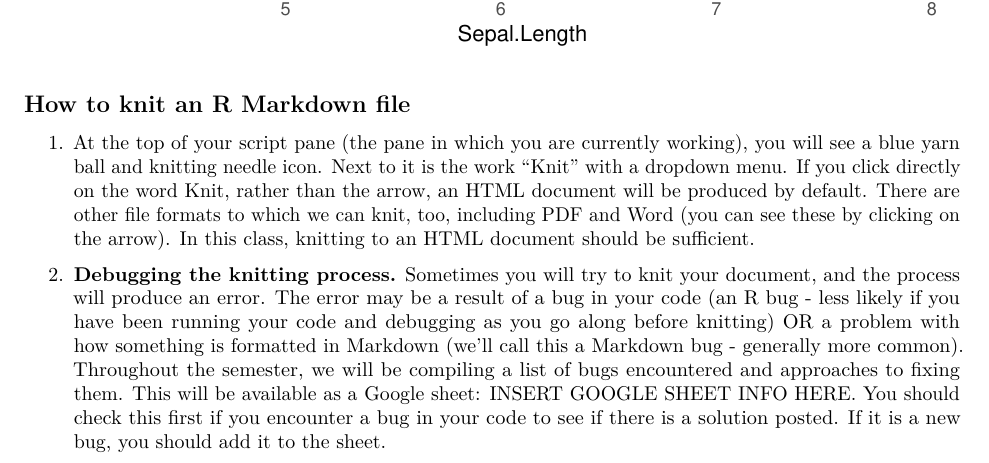
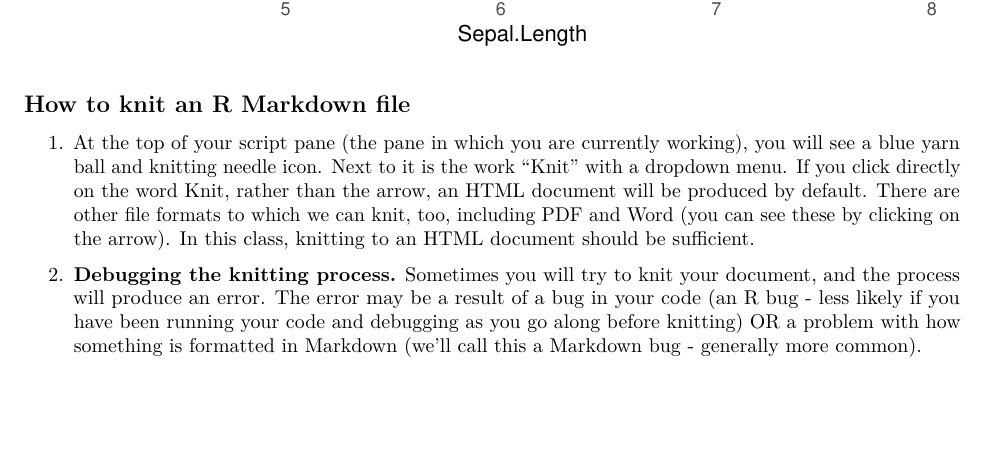
Before and after one commit to mhc-stat140-s2020/Lab1, an R Markdown document (STAT 140 Lab 1 Spring 2020.Rmd): part of page 8 of 8, cut so that both start at the same text, the shorter picture padded with empty space. Rendered offline with R 4.5, knitr and Pandoc, then LaTeX, with nearby package versions.

Commit message:
Add files via upload

```diff
--- a/STAT 140 Lab 1 Spring 2020.Rmd
+++ b/STAT 140 Lab 1 Spring 2020.Rmd
@@ -208,4 +208,4 @@ ggplot(data=iris, aes(x=Sepal.Length, y=Sepal.Width)) + geom_line()
 
 1. At the top of your script pane (the pane in which you are currently working), you will see a blue yarn ball and knitting needle icon. Next to it is the work "Knit" with a dropdown menu. If you click directly on the word Knit, rather than the arrow, an HTML document will be produced by default. There are other file formats to which we can knit, too, including PDF and Word (you can see these by clicking on the arrow). In this class, knitting to an HTML document should be sufficient.
 
-2. **Debugging the knitting process.** Sometimes you will try to knit your document, and the process will produce an error. The error may be a result of a bug in your code (an R bug - less likely if you have been running your code and debugging as you go along before knitting) OR a problem with how something is formatted in Markdown (we'll call this a Markdown bug - generally more common). Throughout the semester, we will be compiling a list of bugs encountered and approaches to fixing them. This will be available as a Google sheet: INSERT GOOGLE SHEET INFO HERE. You should check this first if you encounter a bug in your code to see if there is a solution posted. If it is a new bug, you should add it to the sheet.
+2. **Debugging the knitting process.** Sometimes you will try to knit your document, and the process will produce an error. The error may be a result of a bug in your code (an R bug - less likely if you have been running your code and debugging as you go along before knitting) OR a problem with how something is formatted in Markdown (we'll call this a Markdown bug - generally more common).
```
